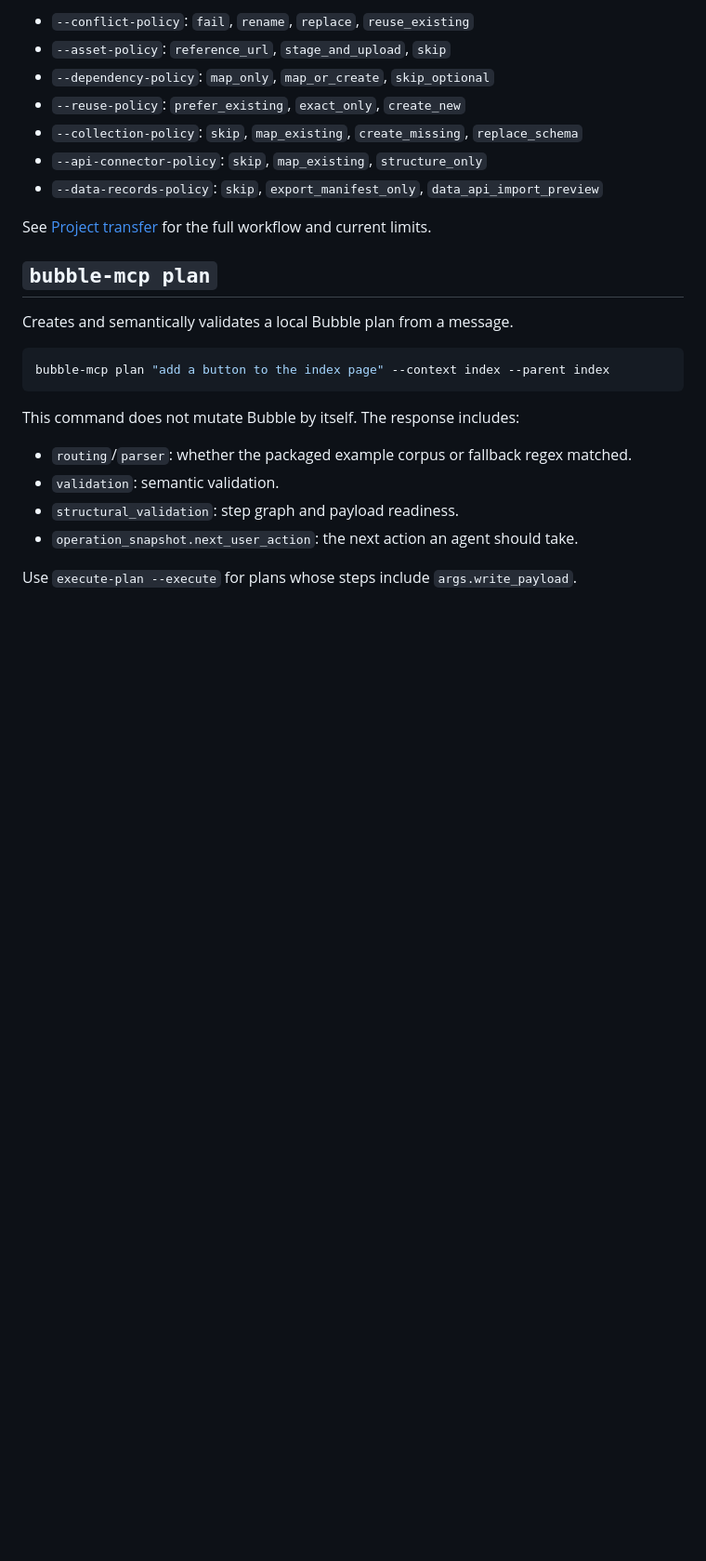
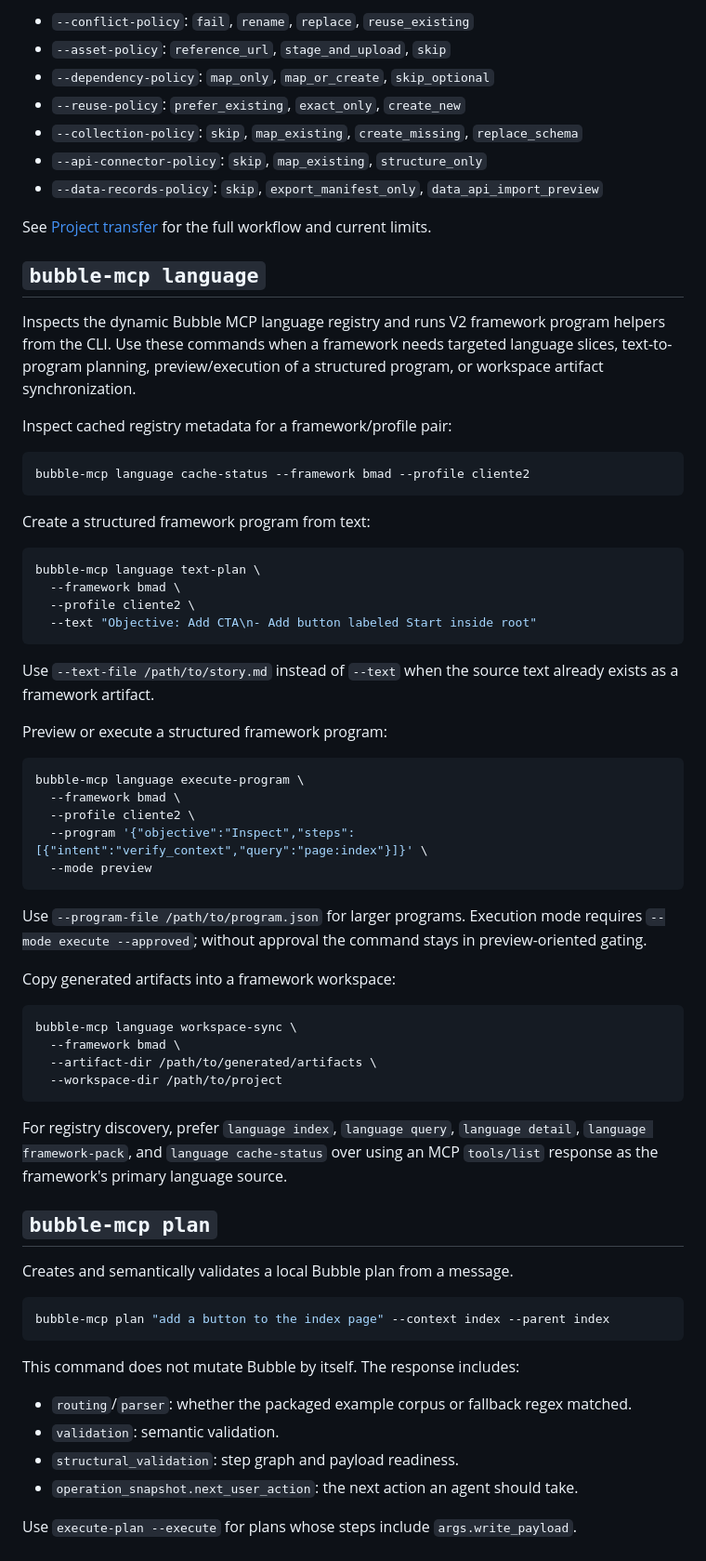
Before and after one commit to pedrobefree/befree-bubble-mcp, a Markdown page: docs/cli-reference.md, the part around the change. Shown at 93% size. Drawn GitHub-style; blank space fills up the shorter version.

````diff
--- a/docs/cli-reference.md
+++ b/docs/cli-reference.md
@@ -202,6 +202,58 @@ Planning policy options:
   `data_api_import_preview`
 
 See [Project transfer](transfer.md) for the full workflow and current limits.
+
+## `bubble-mcp language`
+
+Inspects the dynamic Bubble MCP language registry and runs V2 framework program
+helpers from the CLI. Use these commands when a framework needs targeted
+language slices, text-to-program planning, preview/execution of a structured
+program, or workspace artifact synchronization.
+
+Inspect cached registry metadata for a framework/profile pair:
+
+```bash
+bubble-mcp language cache-status --framework bmad --profile cliente2
+```
+
+Create a structured framework program from text:
+
+```bash
+bubble-mcp language text-plan \
+  --framework bmad \
+  --profile cliente2 \
+  --text "Objective: Add CTA\n- Add button labeled Start inside root"
+```
+
+Use `--text-file /path/to/story.md` instead of `--text` when the source text
+already exists as a framework artifact.
+
+Preview or execute a structured framework program:
+
+```bash
+bubble-mcp language execute-program \
+  --framework bmad \
+  --profile cliente2 \
+  --program '{"objective":"Inspect","steps":[{"intent":"verify_context","query":"page:index"}]}' \
+  --mode preview
+```
+
+Use `--program-file /path/to/program.json` for larger programs. Execution mode
+requires `--mode execute --approved`; without approval the command stays in
+preview-oriented gating.
+
+Copy generated artifacts into a framework workspace:
+
+```bash
+bubble-mcp language workspace-sync \
+  --framework bmad \
+  --artifact-dir /path/to/generated/artifacts \
+  --workspace-dir /path/to/project
+```
+
+For registry discovery, prefer `language index`, `language query`,
+`language detail`, `language framework-pack`, and `language cache-status` over
+using an MCP `tools/list` response as the framework's primary language source.
 
 ## `bubble-mcp plan`
 
````
Also changed, not shown: docs/framework-adapters.md (+33 -0 lines).
